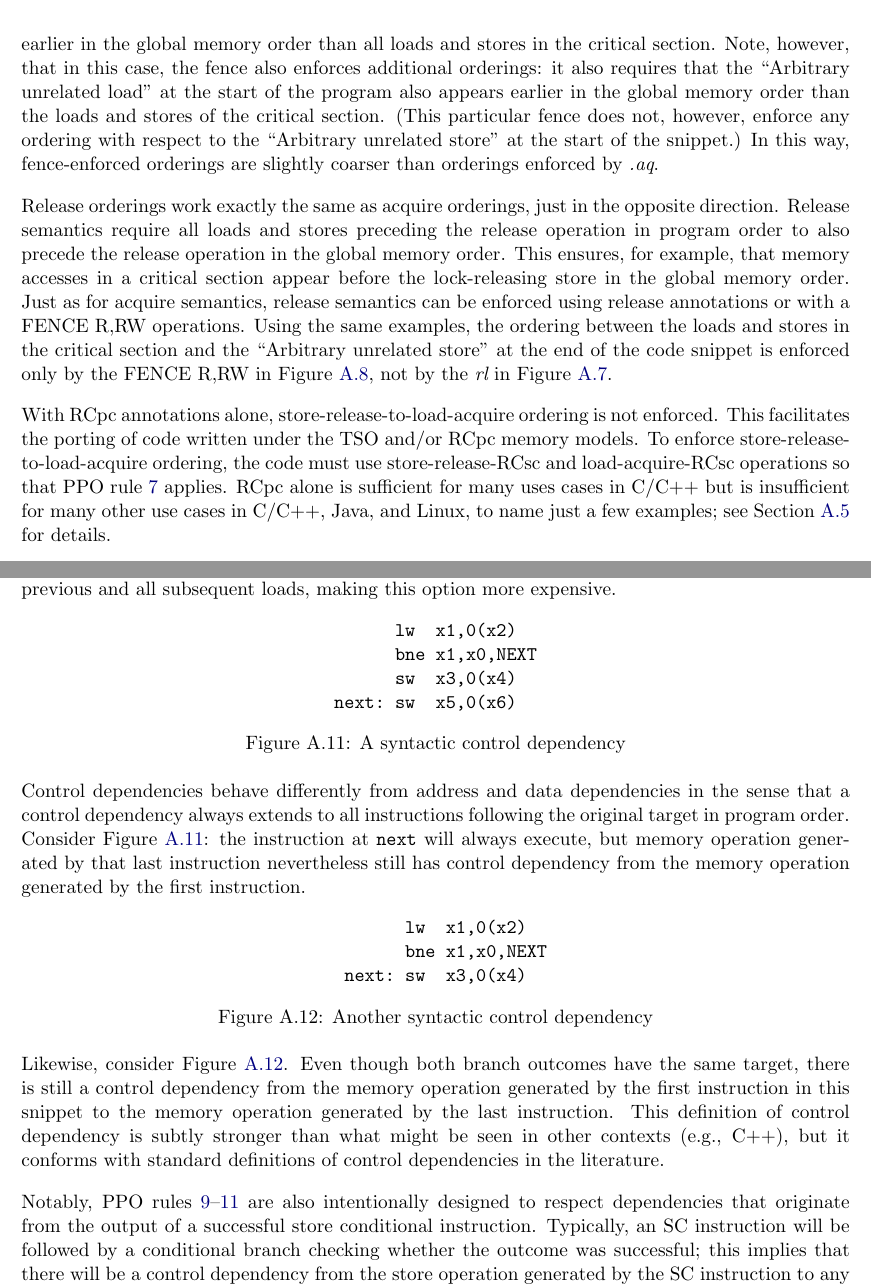
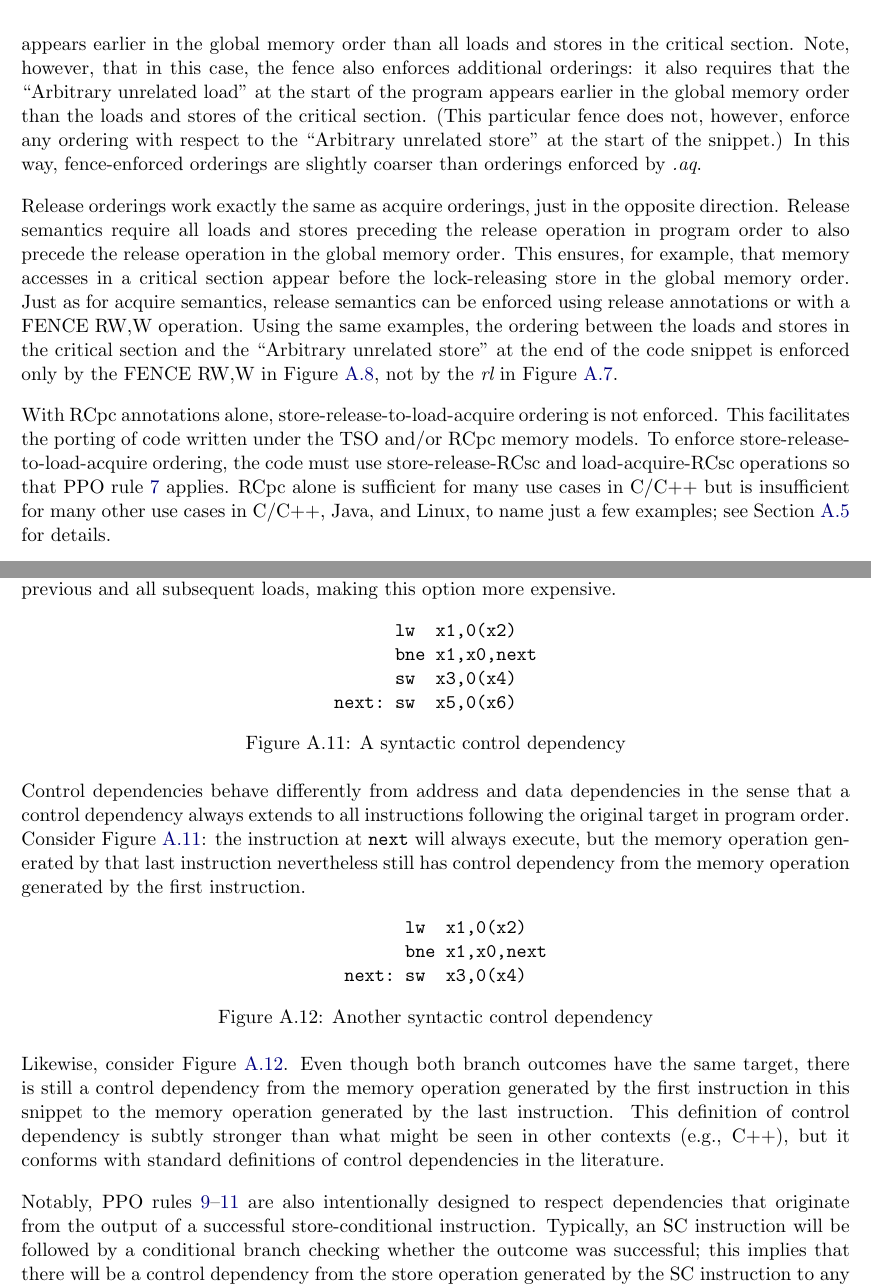
Before and after one commit to riscv/riscv-isa-manual, a LaTeX thesis (src/riscv-spec.tex, which reads src/memory.tex): two parts of pages 200 and 202 of 245, joined at a grey line, cut so that both start at the same text. Compiled offline with pdfLaTeX.

Commit message:
Some edits and fixes to memory model sections.

```diff
--- a/src/memory.tex
+++ b/src/memory.tex
@@ -535,15 +535,15 @@ Because this example uses {\em aq}, the loads and stores in the critical section
 
 Now, consider the alternative in Figure~\ref{fig:litmus:spinlock_fences}.
 In this case, even though the AMOSWAP does not enforce ordering with an {\em aq} bit, the fence nevertheless enforces that the acquire AMOSWAP appears earlier in the global memory order than all loads and stores in the critical section.
-Note, however, that in this case, the fence also enforces additional orderings: it also requires that the ``Arbitrary unrelated load'' at the start of the program also appears earlier in the global memory order than the loads and stores of the critical section.  (This particular fence does not, however, enforce any ordering with respect to the ``Arbitrary unrelated store'' at the start of the snippet.)
+Note, however, that in this case, the fence also enforces additional orderings: it also requires that the ``Arbitrary unrelated load'' at the start of the program appears earlier in the global memory order than the loads and stores of the critical section.  (This particular fence does not, however, enforce any ordering with respect to the ``Arbitrary unrelated store'' at the start of the snippet.)
 In this way, fence-enforced orderings are slightly coarser than orderings enforced by {\em .aq}.
 
 Release orderings work exactly the same as acquire orderings, just in the opposite direction.  Release semantics require all loads and stores preceding the release operation in program order to also precede the release operation in the global memory order.
-This ensures, for example, that memory accesses in a critical section appear before the lock-releasing store in the global memory order.  Just as for acquire semantics, release semantics can be enforced using release annotations or with a FENCE~R,RW operations.  Using the same examples, the ordering between the loads and stores in the critical section and the ``Arbitrary unrelated store'' at the end of the code snippet is enforced only by the FENCE~R,RW in Figure~\ref{fig:litmus:spinlock_fences}, not by the {\em rl} in Figure~\ref{fig:litmus:spinlock_atomics}.
+This ensures, for example, that memory accesses in a critical section appear before the lock-releasing store in the global memory order.  Just as for acquire semantics, release semantics can be enforced using release annotations or with a FENCE~RW,W operation.  Using the same examples, the ordering between the loads and stores in the critical section and the ``Arbitrary unrelated store'' at the end of the code snippet is enforced only by the FENCE~RW,W in Figure~\ref{fig:litmus:spinlock_fences}, not by the {\em rl} in Figure~\ref{fig:litmus:spinlock_atomics}.
 
 With RCpc annotations alone, store-release-to-load-acquire ordering is not enforced.  This facilitates the porting of code written under the TSO and/or RCpc memory models.
 To enforce store-release-to-load-acquire ordering, the code must use store-release-RCsc and load-acquire-RCsc operations so that PPO rule \ref{ppo:rcsc} applies.
-RCpc alone is sufficient for many uses cases in C/C++ but is insufficient for many other use cases in C/C++, Java, and Linux, to name just a few examples; see Section~\ref{sec:memory:porting} for details.
+RCpc alone is sufficient for many use cases in C/C++ but is insufficient for many other use cases in C/C++, Java, and Linux, to name just a few examples; see Section~\ref{sec:memory:porting} for details.
 
 PPO rule~\ref{ppo:pair} indicates that an SC must appear after its paired LR in the global memory order.
 This will follow naturally from the common use of LR/SC to perform an atomic read-modify-write operation due to the inherent data dependency.
@@ -619,7 +619,7 @@ Another would be to use a FENCE~R,R, but this would include all previous and all
 
 \begin{verbbox}
       lw  x1,0(x2)
-      bne x1,x0,NEXT
+      bne x1,x0,next
       sw  x3,0(x4)
 next: sw  x5,0(x6)
 \end{verbbox}
@@ -631,11 +631,11 @@ next: sw  x5,0(x6)
 \end{figure}
 
 Control dependencies behave differently from address and data dependencies in the sense that a control dependency always extends to all instructions following the original target in program order.
-Consider Figure~\ref{fig:litmus:control1}: the instruction at {\tt next} will always execute, but memory operation generated by that last instruction nevertheless still has control dependency from the memory operation generated by the first instruction.
+Consider Figure~\ref{fig:litmus:control1}: the instruction at {\tt next} will always execute, but the memory operation generated by that last instruction nevertheless still has control dependency from the memory operation generated by the first instruction.
 
 \begin{verbbox}
         lw  x1,0(x2)
-        bne x1,x0,NEXT
+        bne x1,x0,next
   next: sw  x3,0(x4)
 \end{verbbox}
 \begin{figure}[h!]
@@ -649,7 +649,7 @@ Likewise, consider Figure~\ref{fig:litmus:control2}.
 Even though both branch outcomes have the same target, there is still a control dependency from the memory operation generated by the first instruction in this snippet to the memory operation generated by the last instruction.
 This definition of control dependency is subtly stronger than what might be seen in other contexts (e.g., C++), but it conforms with standard definitions of control dependencies in the literature.
 
-Notably, PPO rules \ref{ppo:addr}--\ref{ppo:ctrl} are also intentionally designed to respect dependencies that originate from the output of a successful store conditional instruction.
+Notably, PPO rules \ref{ppo:addr}--\ref{ppo:ctrl} are also intentionally designed to respect dependencies that originate from the output of a successful store-conditional instruction.
 Typically, an SC instruction will be followed by a conditional branch checking whether the outcome was successful; this implies that there will be a control dependency from the store operation generated by the SC instruction to any memory operations following the branch.
 PPO rule~\ref{ppo:ctrl} in turn implies that any subsequent store operations will appear later in the global memory order than the store operation generated by the SC.
 However, since control, address, and data dependencies are defined over memory operations, and since an unsuccessful SC does not generate a memory operation, no order is enforced between unsuccessful SC and its dependent instructions.
```
Also changed, not shown: src/rvwmo.tex (+1 -1 lines), src/memory.tex (6 more changed lines).
